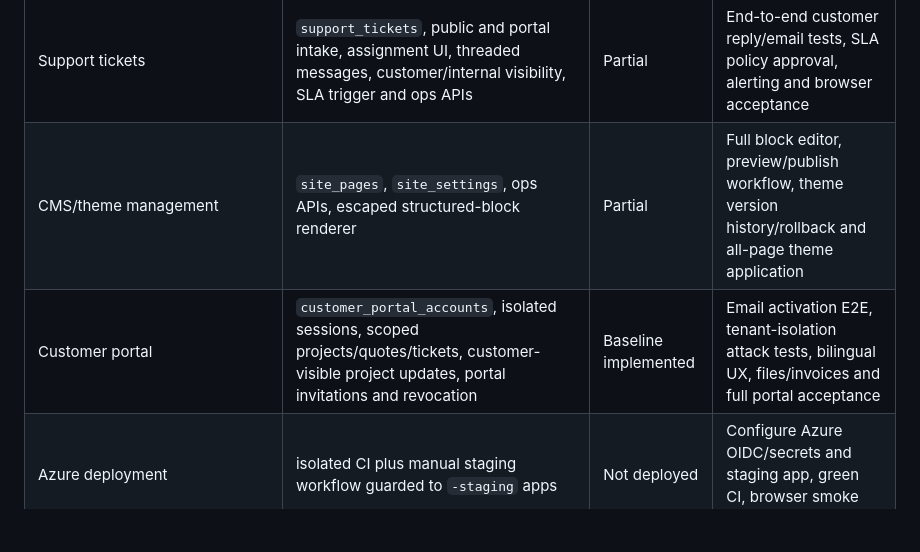
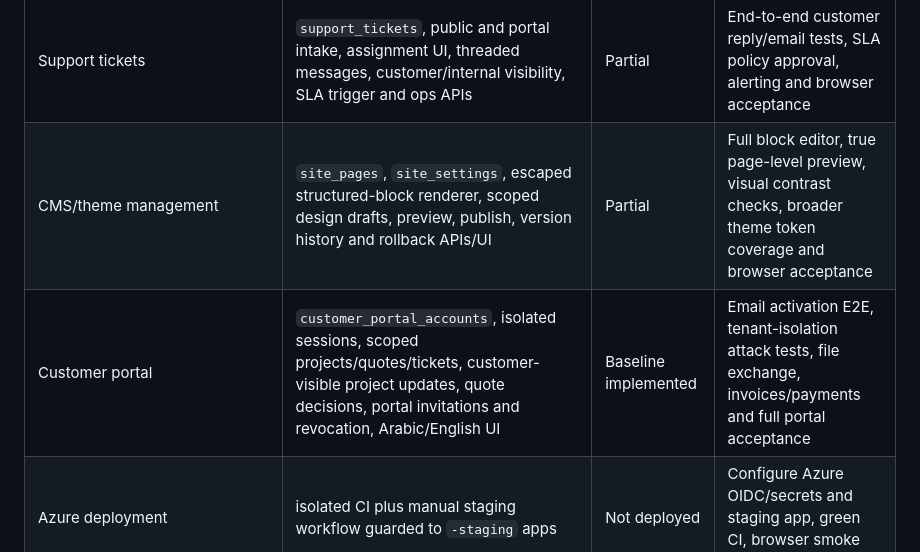
Before and after one commit to BOB-Security/atsh-ai-website, a Markdown page: docs/TRACEABILITY.md, the part around the change. Drawn GitHub-style; blank space fills up the shorter version.

Commit message:
docs: reflect scoped theme versioning and bilingual customer portal progress

```diff
--- a/docs/TRACEABILITY.md
+++ b/docs/TRACEABILITY.md
@@ -19,8 +19,8 @@ This matrix maps the reference specification to the isolated implementation trac
 | Hosting/domain inventory | `hosting_assets`, ops APIs | Inventory only | Provider adapters and real provider health/expiry checks |
 | Backup history | `backup_runs`, encrypted PostgreSQL backup to Azure Blob, manual isolated restore-test workflow | Partial | Enable secrets, configure blob lifecycle, add customer-hosting provider adapters and alerting |
 | Support tickets | `support_tickets`, public and portal intake, assignment UI, threaded messages, customer/internal visibility, SLA trigger and ops APIs | Partial | End-to-end customer reply/email tests, SLA policy approval, alerting and browser acceptance |
-| CMS/theme management | `site_pages`, `site_settings`, ops APIs, escaped structured-block renderer | Partial | Full block editor, preview/publish workflow, theme version history/rollback and all-page theme application |
-| Customer portal | `customer_portal_accounts`, isolated sessions, scoped projects/quotes/tickets, customer-visible project updates, portal invitations and revocation | Baseline implemented | Email activation E2E, tenant-isolation attack tests, bilingual UX, files/invoices and full portal acceptance |\n| Security and audit | Helmet, rate limits, parameterized SQL, audit logs in some mutations | Partial | CSRF/origin checks, complete audit coverage, dependency scanning, penetration review |
+| CMS/theme management | `site_pages`, `site_settings`, escaped structured-block renderer, scoped design drafts, preview, publish, version history and rollback APIs/UI | Partial | Full block editor, true page-level preview, visual contrast checks, broader theme token coverage and browser acceptance |
+| Customer portal | `customer_portal_accounts`, isolated sessions, scoped projects/quotes/tickets, customer-visible project updates, quote decisions, portal invitations and revocation, Arabic/English UI | Baseline implemented | Email activation E2E, tenant-isolation attack tests, file exchange, invoices/payments and full portal acceptance |\n| Security and audit | Helmet, rate limits, parameterized SQL, audit logs in some mutations | Partial | CSRF/origin checks, complete audit coverage, dependency scanning, penetration review |
 | Azure deployment | isolated CI plus manual staging workflow guarded to `-staging` apps | Not deployed | Configure Azure OIDC/secrets and staging app, green CI, browser smoke test, rollback plan |
 
 ## Hard release gates
```
